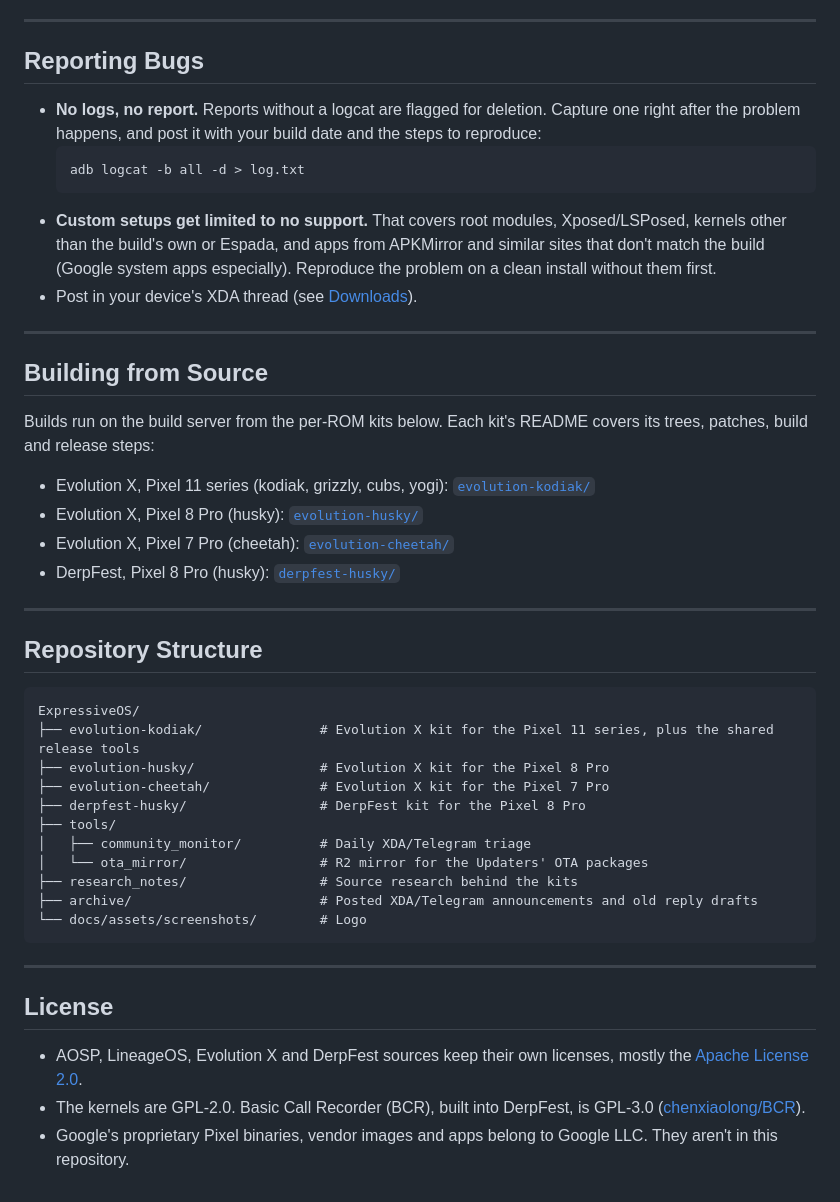
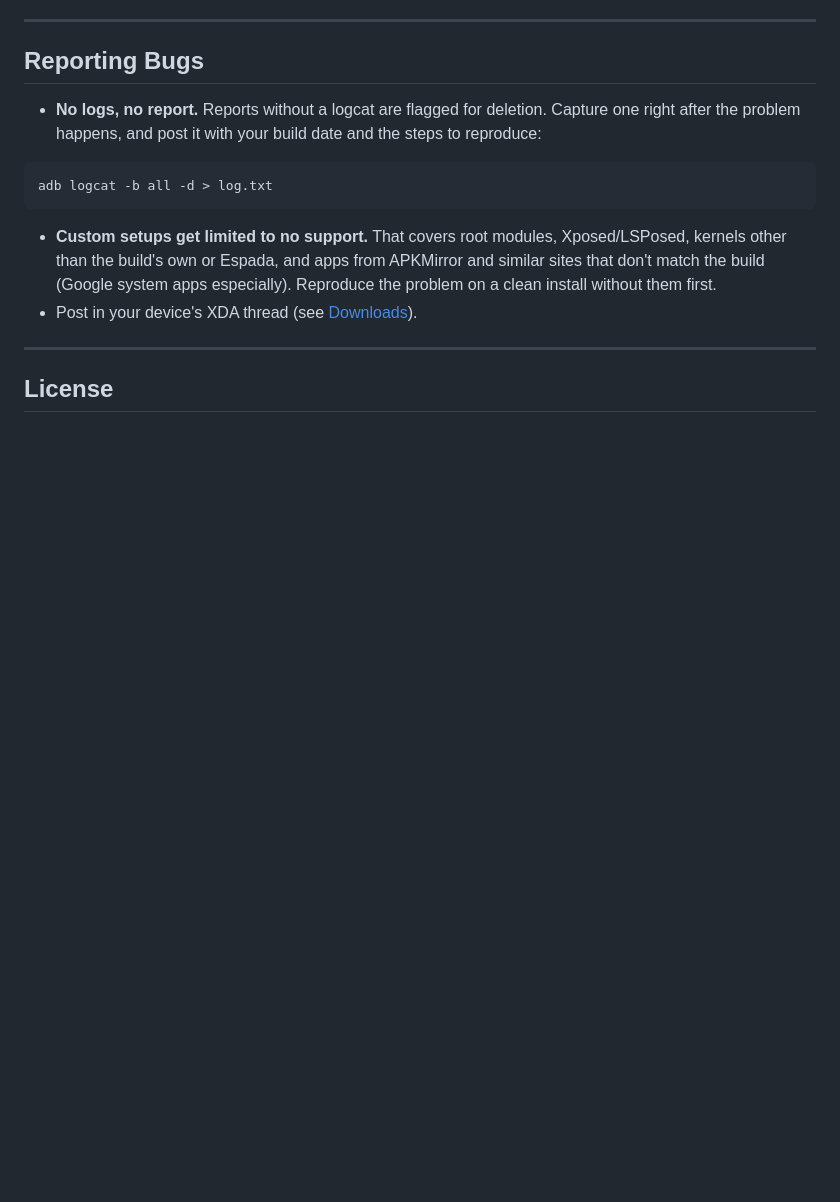
Before and after one commit to denson9874/Denson9874-Device-Central, a Markdown page: README.md, the part around one of its changes. GitHub-like rendering; blank space fills up the shorter version.

````diff
--- a/README.md
+++ b/README.md
@@ -139,45 +175,12 @@ These builds don't support a locked bootloader. Locking it with a custom ROM ins
 ## Reporting Bugs
 
 * **No logs, no report.** Reports without a logcat are flagged for deletion. Capture one right after the problem happens, and post it with your build date and the steps to reproduce:
-  ```sh
-  adb logcat -b all -d > log.txt
-  ```
+```sh
+adb logcat -b all -d > log.txt
+```
 * **Custom setups get limited to no support.** That covers root modules, Xposed/LSPosed, kernels other than the build's own or Espada, and apps from APKMirror and similar sites that don't match the build (Google system apps especially). Reproduce the problem on a clean install without them first.
 * Post in your device's XDA thread (see [Downloads](#downloads)).
 
 ---
 
-## Building from Source
-
-Builds run on the build server from the per-ROM kits below. Each kit's README covers its trees, patches, build and release steps:
-
-* Evolution X, Pixel 11 series (kodiak, grizzly, cubs, yogi): [`evolution-kodiak/`](evolution-kodiak/README.md)
-* Evolution X, Pixel 8 Pro (husky): [`evolution-husky/`](evolution-husky/README.md)
-* Evolution X, Pixel 7 Pro (cheetah): [`evolution-cheetah/`](evolution-cheetah/README.md)
-* DerpFest, Pixel 8 Pro (husky): [`derpfest-husky/`](derpfest-husky/README.md)
-
----
-
-## Repository Structure
-
-```
-ExpressiveOS/
-├── evolution-kodiak/               # Evolution X kit for the Pixel 11 series, plus the shared release tools
-├── evolution-husky/                # Evolution X kit for the Pixel 8 Pro
-├── evolution-cheetah/              # Evolution X kit for the Pixel 7 Pro
-├── derpfest-husky/                 # DerpFest kit for the Pixel 8 Pro
-├── tools/
-│   ├── community_monitor/          # Daily XDA/Telegram triage
-│   └── ota_mirror/                 # R2 mirror for the Updaters' OTA packages
-├── research_notes/                 # Source research behind the kits
-├── archive/                        # Posted XDA/Telegram announcements and old reply drafts
-└── docs/assets/screenshots/        # Logo
-```
-
----
-
 ## License
-
-* AOSP, LineageOS, Evolution X and DerpFest sources keep their own licenses, mostly the [Apache License 2.0](https://www.apache.org/licenses/LICENSE-2.0).
-* The kernels are GPL-2.0. Basic Call Recorder (BCR), built into DerpFest, is GPL-3.0 ([chenxiaolong/BCR](https://github.com/chenxiaolong/BCR)).
-* Google's proprietary Pixel binaries, vendor images and apps belong to Google LLC. They aren't in this repository.
````
Also changed, not shown: other parts of README.md (+51 -15 lines).
